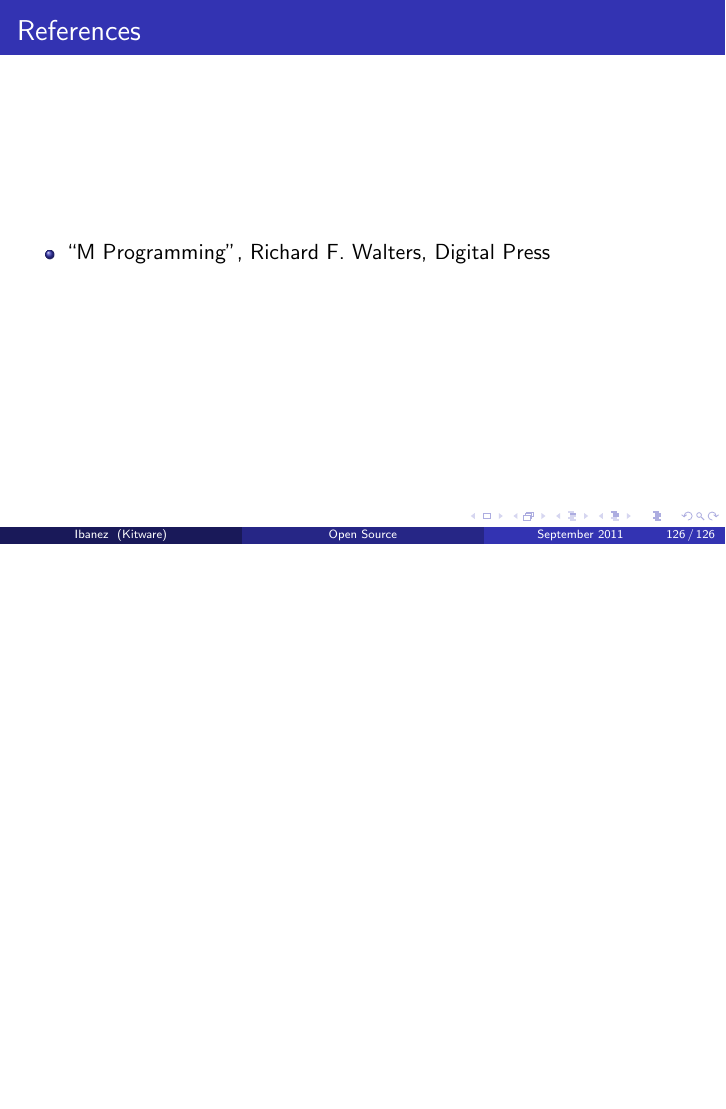
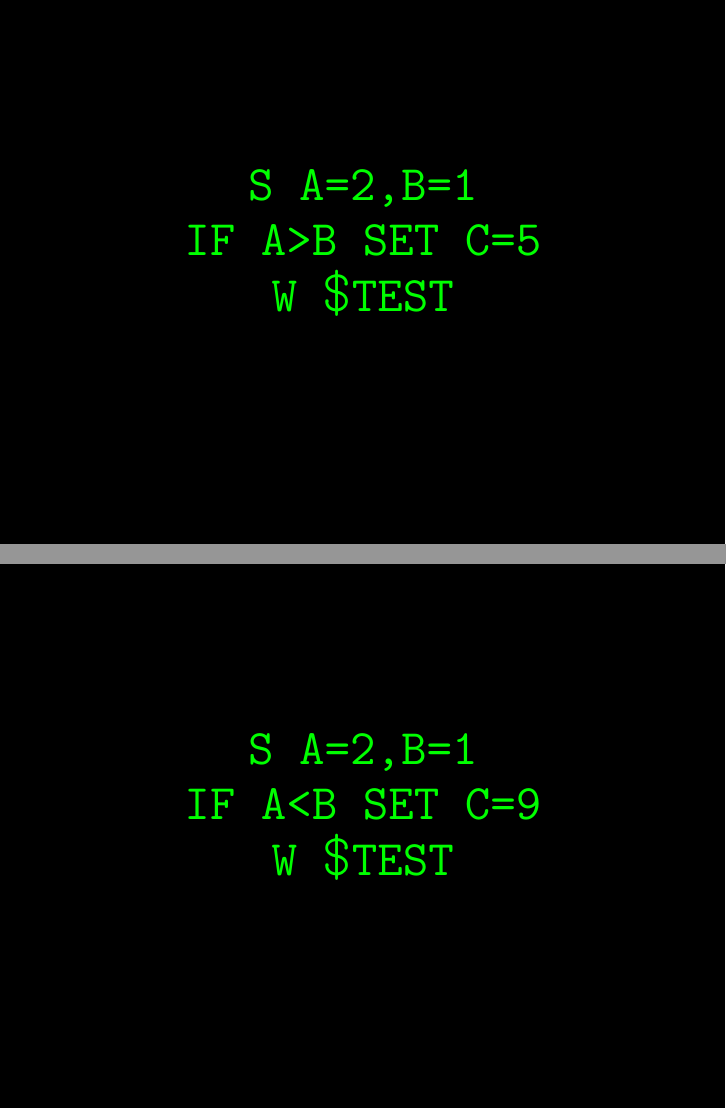
Before and after one commit to luisibanez/OpenSourceSoftwarePracticeCourse, LaTeX slides (IntroductionToMUMPS/OpenSourceSoftware-IntroductionToMUMPS.tex): page 126 of 126 before the commit and pages 127 and 128 of 131 after it, the two joined at a grey line, the shorter picture padded with empty space. Compiled offline with pdfLaTeX.

Commit message:
ENH: More on $TEST.

```diff
--- a/IntroductionToMUMPS/OpenSourceSoftware-IntroductionToMUMPS.tex
+++ b/IntroductionToMUMPS/OpenSourceSoftware-IntroductionToMUMPS.tex
@@ -718,0 +728,11 @@ Programming Mode
+\centeredsizedtext{black}{green}{28}{
+\texttt{S A=2,B=1}\\
+\texttt{IF A>B SET C=5}\\
+\texttt{W \$TEST}
+}
+
+
+\centeredsizedtext{black}{green}{28}{
+\texttt{S A=2,B=1}\\
+\texttt{IF A<B SET C=9}\\
+\texttt{W \$TEST}
```
Also changed, not shown: IntroductionToMUMPS/OpenSourceSoftware-IntroductionToMUMPS.tex (29 more changed lines).
